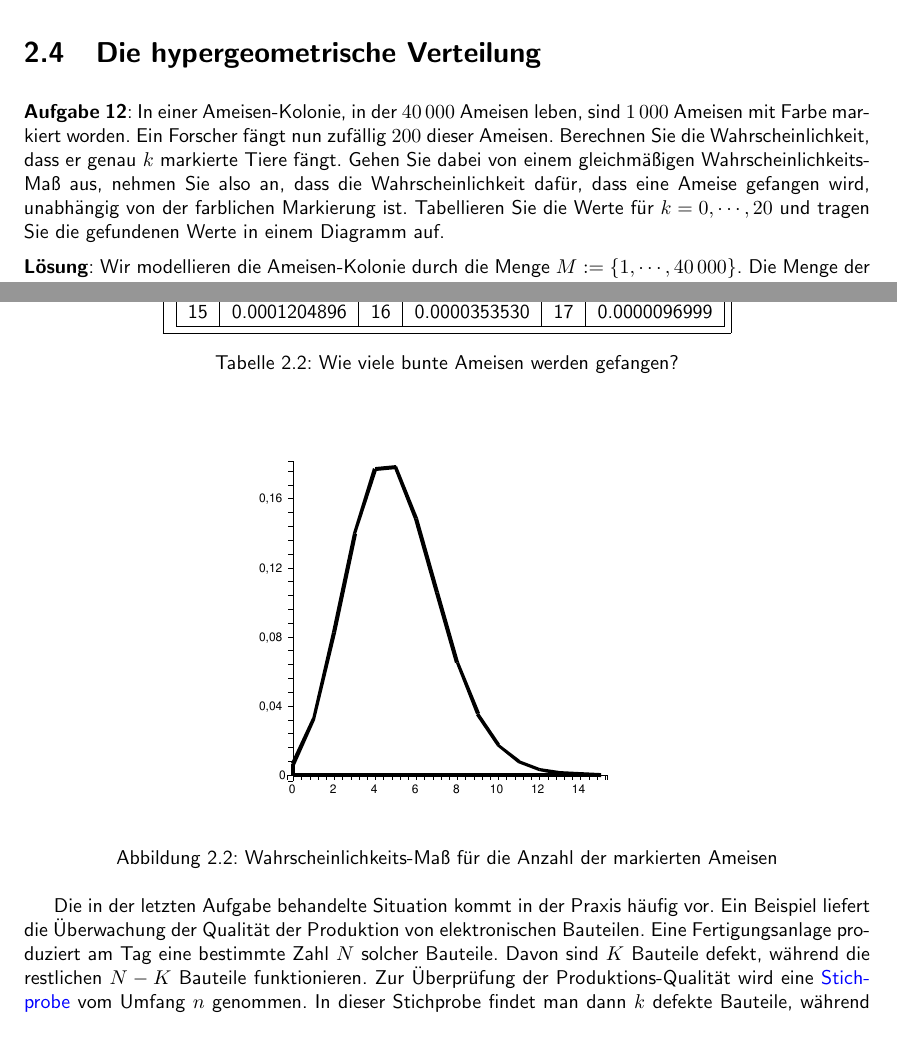
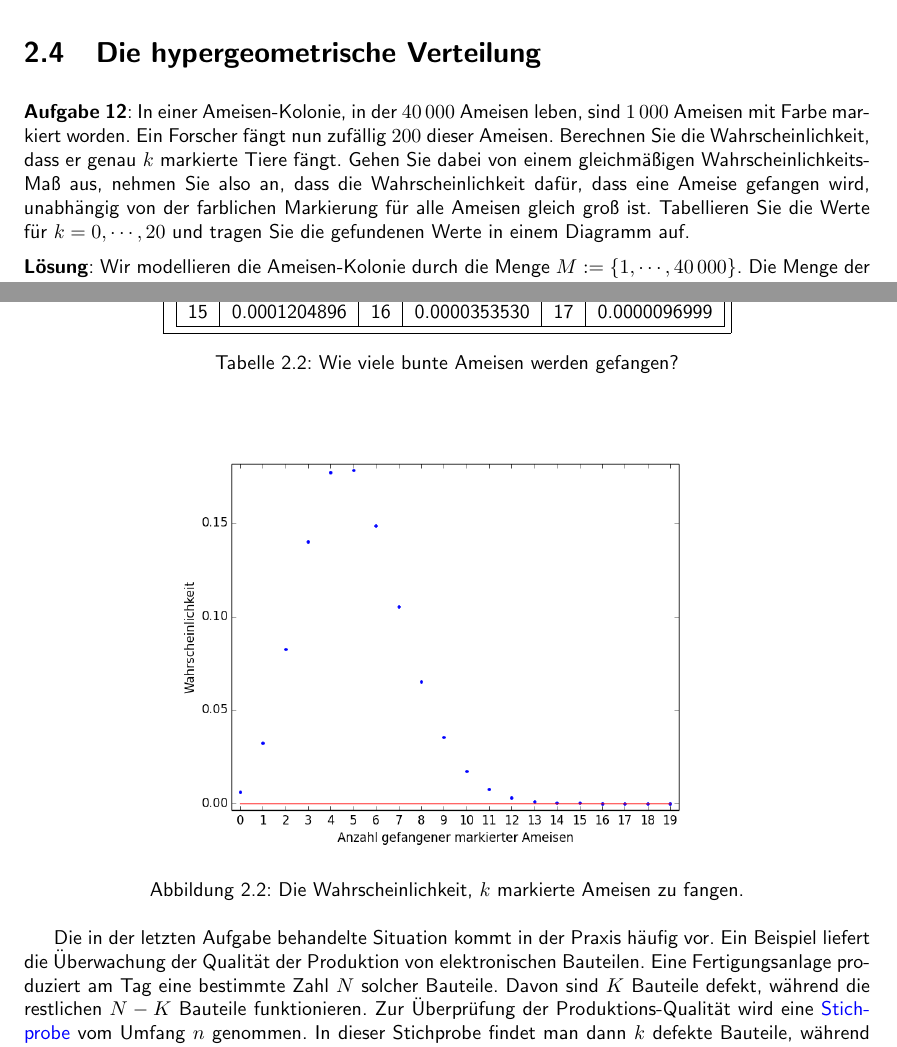
Before and after one commit to karlstroetmann/Statistik, a LaTeX document (Skript/statistik.tex, which reads Skript/wahrscheinlichkeits-rechnung.tex): two parts of pages 23 and 25 of 104, joined at a grey line, cut so that both start at the same text. Compiled offline with pdfLaTeX; the source files are stored in an older character set and shown here as Unicode.

Commit message:
exercises added

```diff
--- a/Skript/wahrscheinlichkeits-rechnung.tex
+++ b/Skript/wahrscheinlichkeits-rechnung.tex
@@ -1212,8 +1213,8 @@ mit Farbe markiert worden.  Ein Forscher fängt nun zufällig $200$ dieser Ameis
 Berechnen Sie die Wahrscheinlichkeit, dass er genau $k$ markierte Tiere fängt.  Gehen Sie
 dabei von einem gleichmäßigen Wahrscheinlichkeits-Maß aus, nehmen Sie also an, dass
 die Wahrscheinlichkeit dafür, dass eine Ameise gefangen wird, unabhängig von der
-farblichen Markierung ist.  Tabellieren Sie die Werte für $k=0,\cdots,20$ und tragen Sie
-die gefundenen Werte in einem Diagramm auf.
+farblichen Markierung für alle Ameisen gleich groß ist.  Tabellieren Sie die Werte für $k=0,\cdots,20$ und
+tragen Sie die gefundenen Werte in einem Diagramm auf.
 
 \solution Wir modellieren die Ameisen-Kolonie durch die Menge $M := \{1,\cdots,40\,000\}$.
 Die Menge der farblich markierten Ameisen bezeichnen wir mit $F$. Wir legen willkürlich
@@ -1301,8 +1302,8 @@ Für $k\geq 17$ sinkt die Wahrscheinlichkeit unter $10^{-5}$ und ist damit verna
 
 \begin{figure}[!ht]
   \centering
-   \epsfig{file=Abbildungen/ameisen,scale=0.5}
-   \caption{Wahrscheinlichkeits-Maß für die Anzahl der markierten Ameisen}
+   \epsfig{file=Abbildungen/ants.pdf,scale=0.5}
+   \caption{Die Wahrscheinlichkeit, $k$ markierte Ameisen zu fangen.}
   \label{fig:ameisen}
 \end{figure}
 
```
Also changed, not shown: SetlX/birthday-problem.png, Skript/Abbildungen/ants.pdf (added), Skript/Abbildungen/ants.png (added), Skript/statistik.pdf, Skript/wahrscheinlichkeits-rechnung.tex (5 more changed lines), 4 other files.
